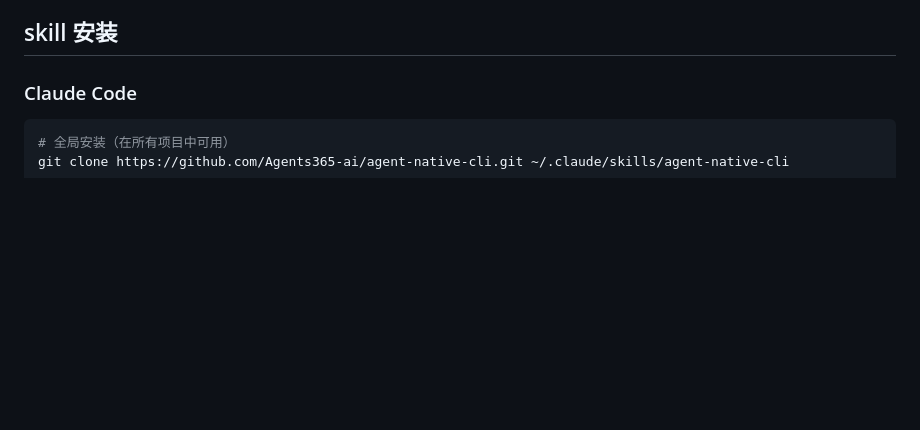
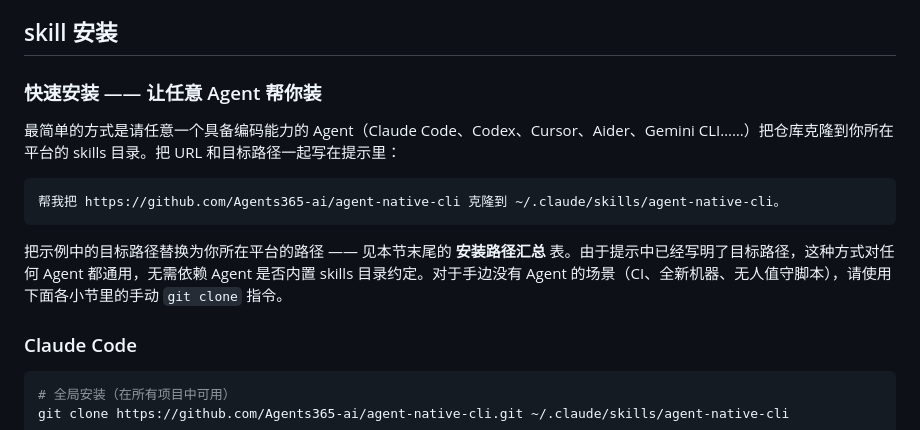
Before and after one commit to Agents365-ai/agent-native-cli, a Markdown page: README_CN.md, the part around the change. GitHub-like rendering; blank space fills up the shorter version.

````diff
--- a/README_CN.md
+++ b/README_CN.md
@@ -52,6 +52,16 @@
 - 从 CLI Schema 生成 SKILL.md 或 skill 文档
 
 ## skill 安装
+
+### 快速安装 —— 让任意 Agent 帮你装
+
+最简单的方式是请任意一个具备编码能力的 Agent（Claude Code、Codex、Cursor、Aider、Gemini CLI……）把仓库克隆到你所在平台的 skills 目录。把 URL 和目标路径一起写在提示里：
+
+```
+帮我把 https://github.com/Agents365-ai/agent-native-cli 克隆到 ~/.claude/skills/agent-native-cli。
+```
+
+把示例中的目标路径替换为你所在平台的路径 —— 见本节末尾的 **安装路径汇总** 表。由于提示中已经写明了目标路径，这种方式对任何 Agent 都通用，无需依赖 Agent 是否内置 skills 目录约定。对于手边没有 Agent 的场景（CI、全新机器、无人值守脚本），请使用下面各小节里的手动 `git clone` 指令。
 
 ### Claude Code
 
````
Also changed, not shown: README.md (+10 -0 lines).
